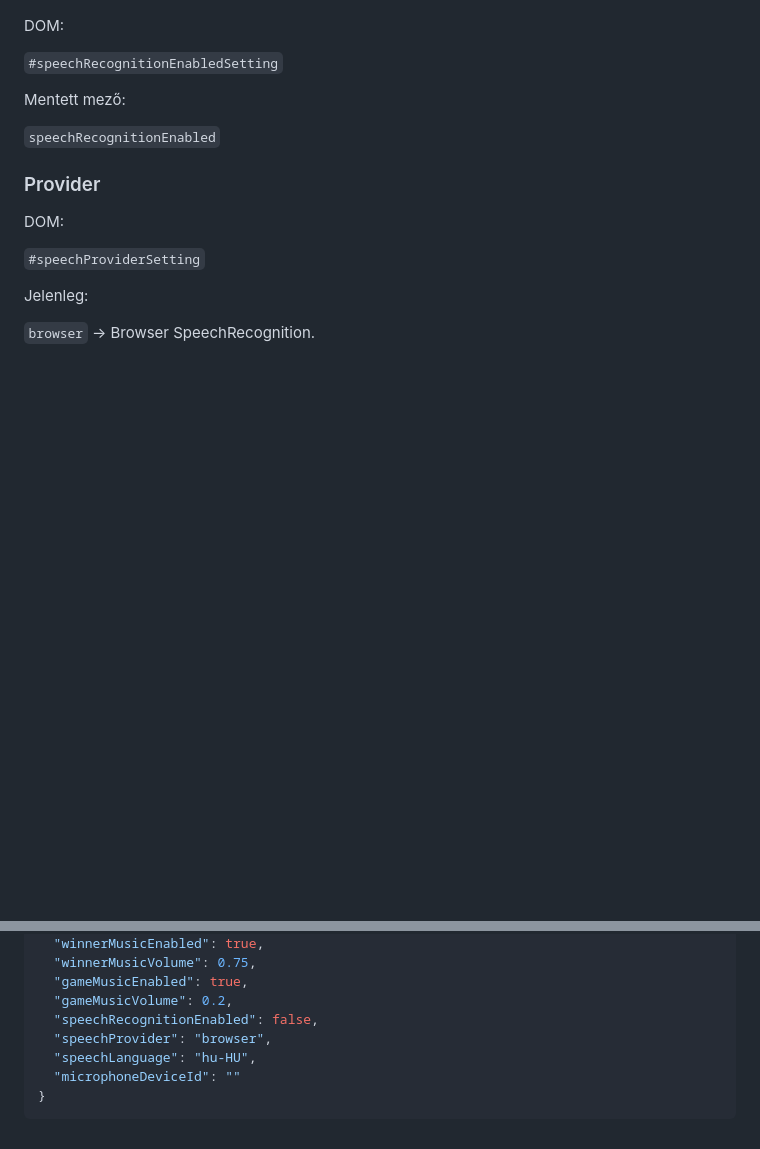
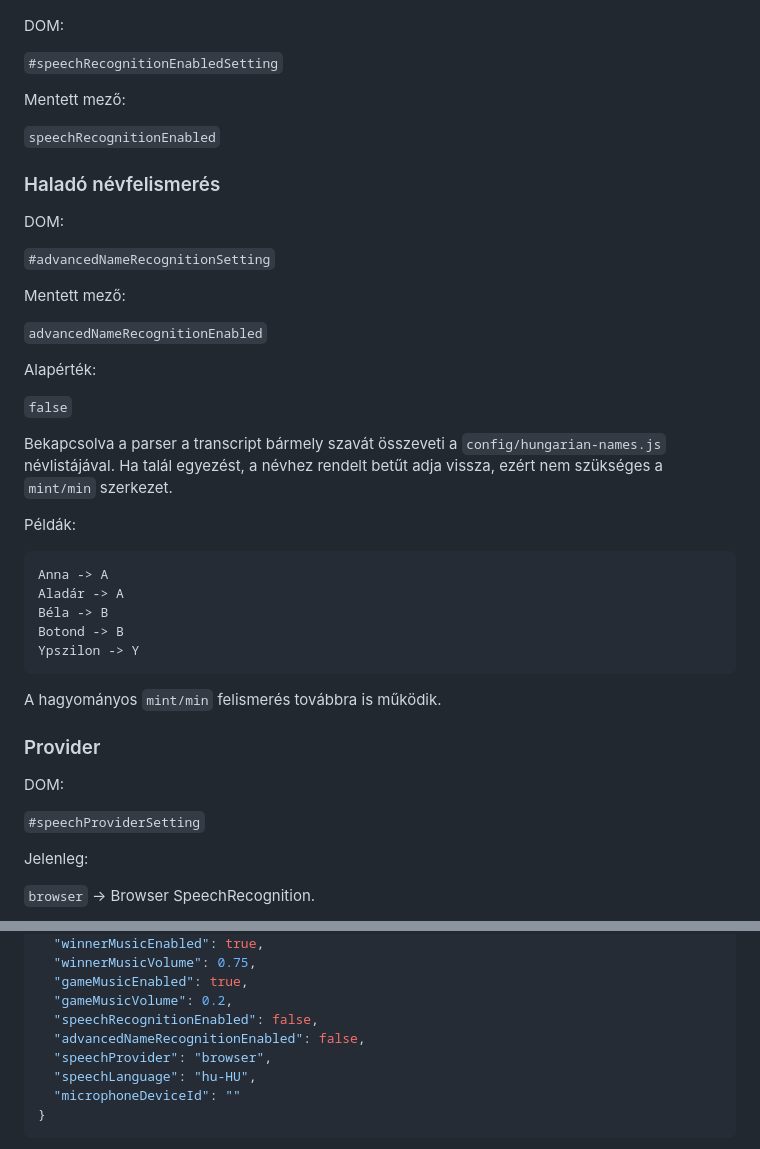
Before and after one commit to goli2hun/kriszwheel, a Markdown page: docs/SETTINGS.md, 2 parts joined by grey strips. GitHub-like rendering; blank space fills up the shorter version.

Commit message:
Document advanced Hungarian name recognition setting

````diff
--- a/docs/SETTINGS.md
+++ b/docs/SETTINGS.md
@@ -226,6 +226,36 @@ Mentett mező:
 
 `speechRecognitionEnabled`
 
+### Haladó névfelismerés
+
+DOM:
+
+`#advancedNameRecognitionSetting`
+
+Mentett mező:
+
+`advancedNameRecognitionEnabled`
+
+Alapérték:
+
+`false`
+
+Bekapcsolva a parser a transcript bármely szavát összeveti a
+`config/hungarian-names.js` névlistájával. Ha talál egyezést, a névhez
+rendelt betűt adja vissza, ezért nem szükséges a `mint/min` szerkezet.
+
+Példák:
+
+```text
+Anna -> A
+Aladár -> A
+Béla -> B
+Botond -> B
+Ypszilon -> Y
+```
+
+A hagyományos `mint/min` felismerés továbbra is működik.
+
 ### Provider
 
 DOM:
@@ -290,6 +320,7 @@ Jelenlegi forma:
   "gameMusicEnabled": true,
   "gameMusicVolume": 0.2,
   "speechRecognitionEnabled": false,
+  "advancedNameRecognitionEnabled": false,
   "speechProvider": "browser",
   "speechLanguage": "hu-HU",
   "microphoneDeviceId": ""
````
